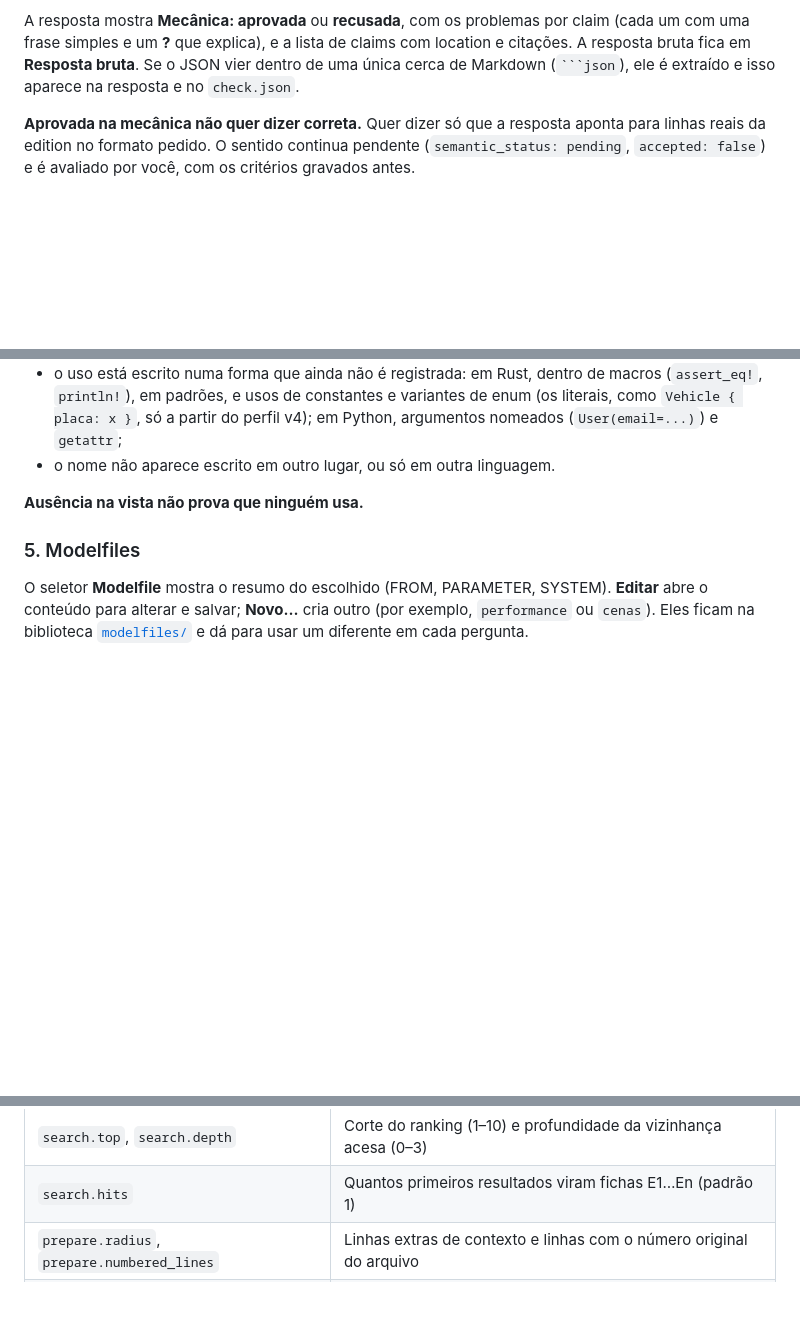
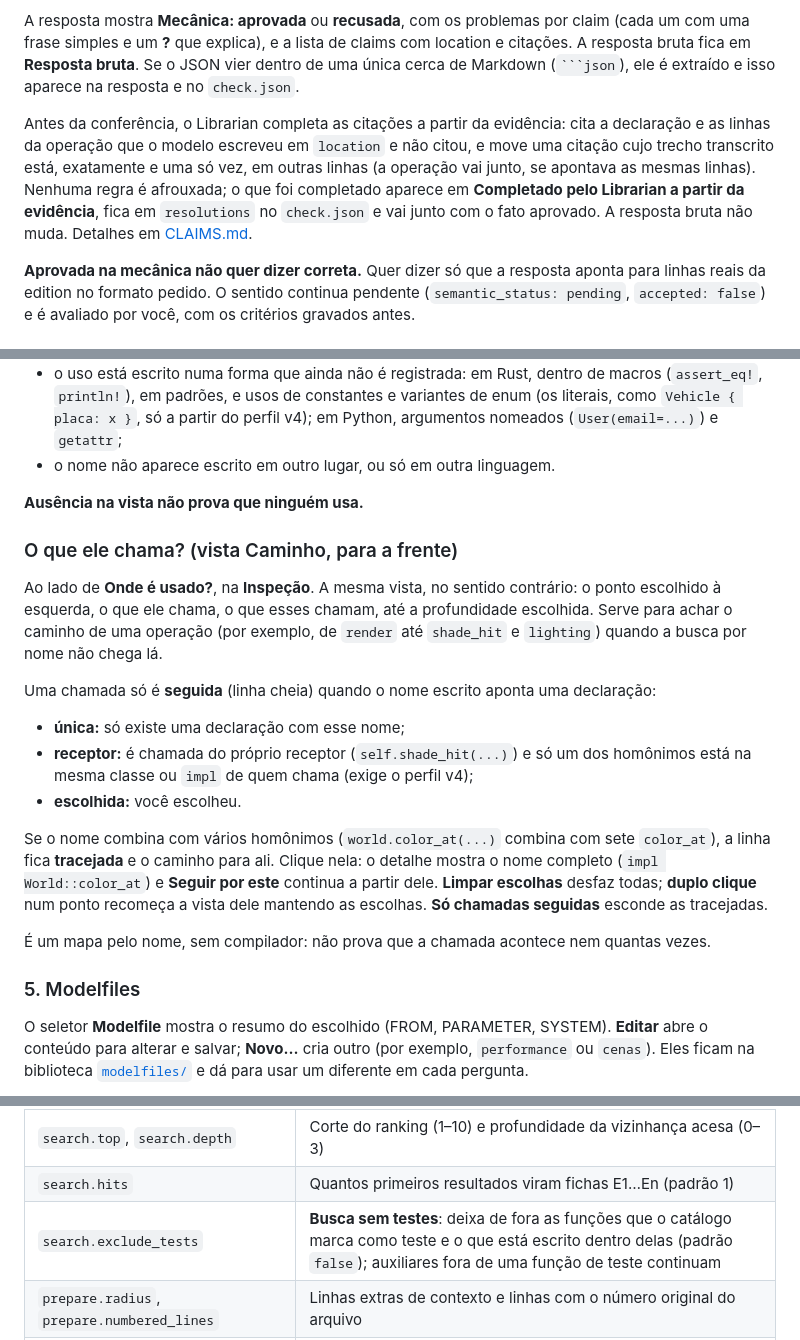
Before and after one commit to ViniciusSJV/librarian, a Markdown page: STUDIO.md, 3 parts joined by grey strips. Drawn GitHub-style; blank space fills up the shorter version.

Commit message:
STUDIO.md: lexico com stop words, O que ele chama?, busca sem testes e citacoes completadas

````diff
--- a/STUDIO.md
+++ b/STUDIO.md
@@ -219,6 +219,14 @@ lista de claims com location e citações. A resposta bruta fica em **Resposta b
 o JSON vier dentro de uma única cerca de Markdown (` ```json `), ele é extraído e isso
 aparece na resposta e no `check.json`.
 
+Antes da conferência, o Librarian completa as citações a partir da evidência: cita a
+declaração e as linhas da operação que o modelo escreveu em `location` e não citou, e move
+uma citação cujo trecho transcrito está, exatamente e uma só vez, em outras linhas (a
+operação vai junto, se apontava as mesmas linhas). Nenhuma regra é afrouxada; o que foi
+completado aparece em **Completado pelo Librarian a partir da evidência**, fica em
+`resolutions` no `check.json` e vai junto com o fato aprovado. A resposta bruta não muda.
+Detalhes em [CLAIMS.md](crates/librarian-llm-engine/CLAIMS.md#citações-completadas-a-partir-da-evidência).
+
 **Aprovada na mecânica não quer dizer correta.** Quer dizer só que a resposta aponta para
 linhas reais da edition no formato pedido. O sentido continua pendente (`semantic_status:
 pending`, `accepted: false`) e é avaliado por você, com os critérios gravados antes.
@@ -342,6 +350,28 @@ escrito, não um grafo de chamadas resolvido.
 
 **Ausência na vista não prova que ninguém usa.**
 
+### O que ele chama? (vista Caminho, para a frente)
+
+Ao lado de **Onde é usado?**, na **Inspeção**. A mesma vista, no sentido contrário: o ponto
+escolhido à esquerda, o que ele chama, o que esses chamam, até a profundidade escolhida.
+Serve para achar o caminho de uma operação (por exemplo, de `render` até `shade_hit` e
+`lighting`) quando a busca por nome não chega lá.
+
+Uma chamada só é **seguida** (linha cheia) quando o nome escrito aponta uma declaração:
+
+- **única:** só existe uma declaração com esse nome;
+- **receptor:** é chamada do próprio receptor (`self.shade_hit(...)`) e só um dos homônimos
+  está na mesma classe ou `impl` de quem chama (exige o perfil v4);
+- **escolhida:** você escolheu.
+
+Se o nome combina com vários homônimos (`world.color_at(...)` combina com sete `color_at`),
+a linha fica **tracejada** e o caminho para ali. Clique nela: o detalhe mostra o nome
+completo (`impl World::color_at`) e **Seguir por este** continua a partir dele.
+**Limpar escolhas** desfaz todas; **duplo clique** num ponto recomeça a vista dele mantendo
+as escolhas. **Só chamadas seguidas** esconde as tracejadas.
+
+É um mapa pelo nome, sem compilador: não prova que a chamada acontece nem quantas vezes.
+
 ### 5. Modelfiles
 
 O seletor **Modelfile** mostra o resumo do escolhido (FROM, PARAMETER, SYSTEM).
@@ -376,6 +406,7 @@ studio lê o arquivo ao abrir a pasta pela primeira vez. Exemplo real:
 | `criteria` | Texto gravado como `criteria-before.md` em cada pergunta, antes da resposta |
 | `search.top`, `search.depth` | Corte do ranking (1–10) e profundidade da vizinhança acesa (0–3) |
 | `search.hits` | Quantos primeiros resultados viram fichas E1…En (padrão 1) |
+| `search.exclude_tests` | **Busca sem testes**: deixa de fora as funções que o catálogo marca como teste e o que está escrito dentro delas (padrão `false`); auxiliares fora de uma função de teste continuam |
 | `prepare.radius`, `prepare.numbered_lines` | Linhas extras de contexto e linhas com o número original do arquivo |
 | `answer.format` | `claims` ou `prose`; sem o campo, um projeto novo começa em `claims` |
 | `answer.allow_inference`, `answer.allow_hypothesis` | Política do formato claims (padrão `false`) |
````
